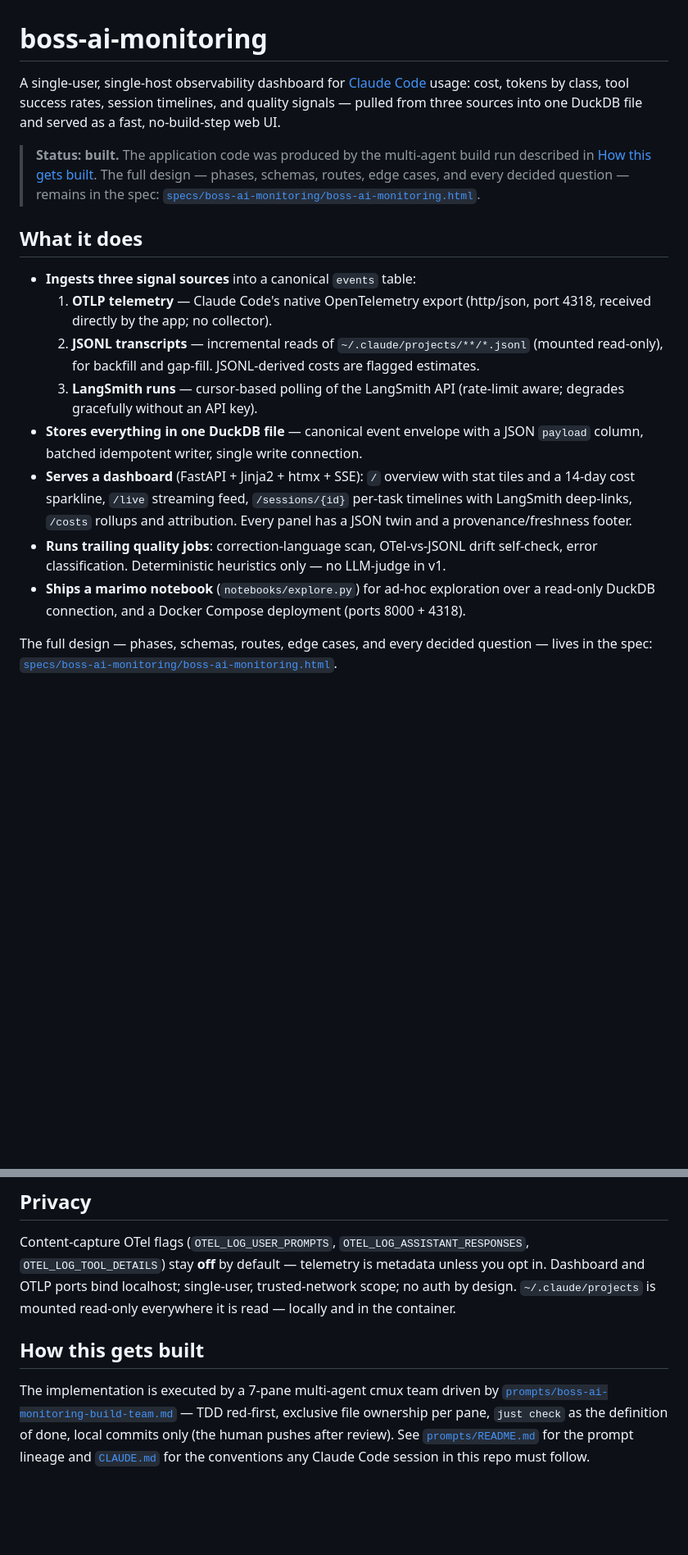
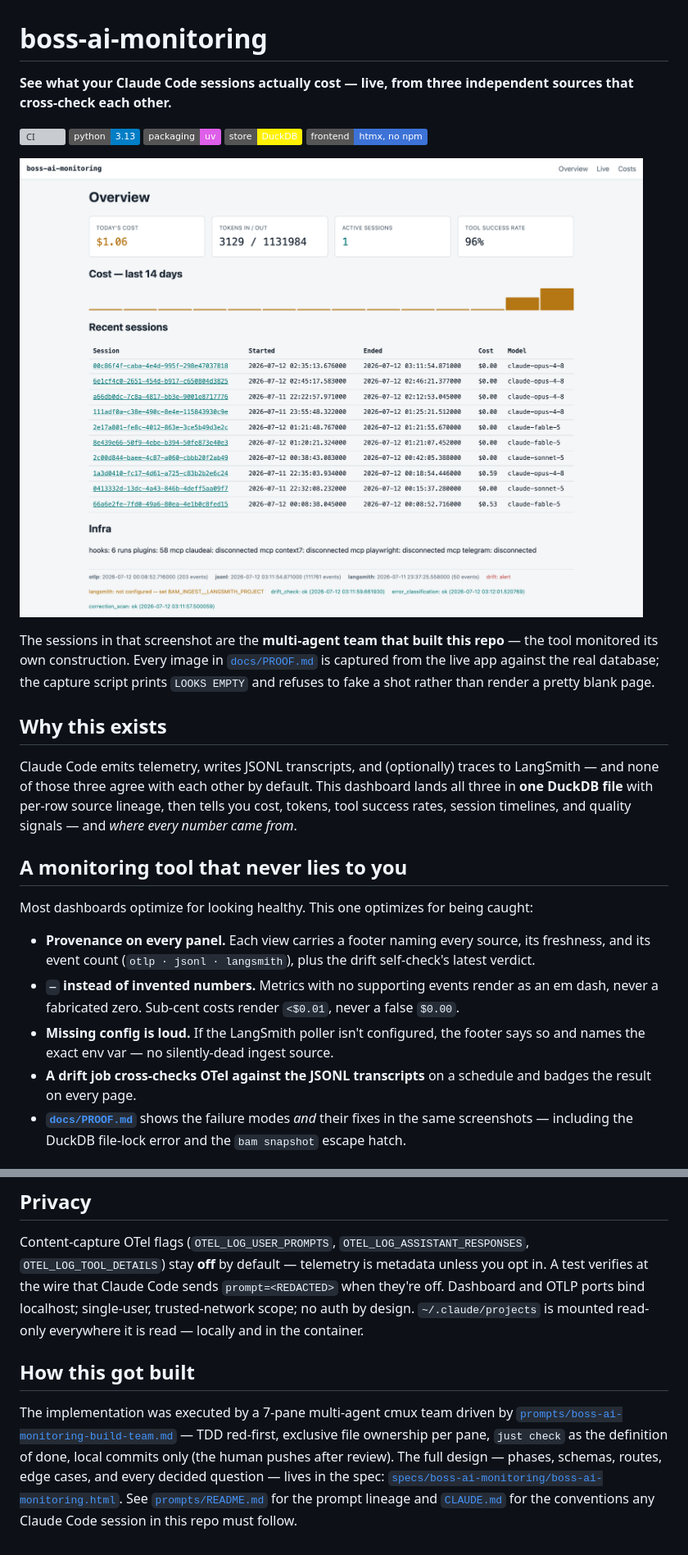
Before and after one commit to bossjones/boss-ai-monitoring, a Markdown page: README.md, 2 parts joined by grey strips. Shown at 82% size. Drawn GitHub-style; pictures changed too: docs/img/dashboard/overview.png; badges without logos; blank space fills up the shorter version; grey boxes are pictures that could not be loaded.

Commit message:
docs(readme): sell the repo on its own evidence
Hero pitch + CI/stack badges + full-width overview shot; 2x2 screenshot
gallery linked to PROOF.md; 'a monitoring tool that never lies to you' as the
through-line (provenance footers, em-dash over invented numbers, <$0.01 over
a false $0.00, the loud missing-config badge). All four screenshots re-shot
live against the real database — the overview now shows the new Infra summary
and the langsmith badge. LangSmith setup section now names
BAM_INGEST__LANGSMITH_PROJECT as the key the poller actually reads.

Also: v_infra_events falls back to server_scope for non-plugin MCP
connections — observed live that they carry no name attribute at all.

Co-Authored-By: Claude Fable 5 <noreply@anthropic.com>
Claude-Session: https://claude.ai/code/session_01DXQK4NsiARGxpECdVrLir4

```diff
--- a/README.md
+++ b/README.md
@@ -1,33 +1,40 @@
 # boss-ai-monitoring
 
-A single-user, single-host observability dashboard for [Claude Code](https://claude.com/claude-code)
-usage: cost, tokens by class, tool success rates, session timelines, and quality signals — pulled
-from three sources into one DuckDB file and served as a fast, no-build-step web UI.
+**See what your Claude Code sessions actually cost — live, from three independent sources that
+cross-check each other.**
 
-> **Status: built.** The application code was produced by the multi-agent build run described in
-> [How this gets built](#how-this-gets-built). The full design — phases, schemas, routes, edge
-> cases, and every decided question — remains in the spec:
-> [`specs/boss-ai-monitoring/boss-ai-monitoring.html`](specs/boss-ai-monitoring/boss-ai-monitoring.html).
+[![CI](https://github.com/bossjones/boss-ai-monitoring/actions/workflows/ci.yml/badge.svg)](https://github.com/bossjones/boss-ai-monitoring/actions/workflows/ci.yml)
+![Python 3.13](https://img.shields.io/badge/python-3.13-blue)
+![uv](https://img.shields.io/badge/packaging-uv-de5fe9)
+![DuckDB](https://img.shields.io/badge/store-DuckDB-fff100)
+![no build step](https://img.shields.io/badge/frontend-htmx%2C%20no%20npm-3d72d7)
 
-## What it does
+![Overview dashboard on real data](docs/img/dashboard/overview.png)
 
-- **Ingests three signal sources** into a canonical `events` table:
-  1. **OTLP telemetry** — Claude Code's native OpenTelemetry export (http/json, port 4318,
-     received directly by the app; no collector).
-  2. **JSONL transcripts** — incremental reads of `~/.claude/projects/**/*.jsonl` (mounted
-     read-only), for backfill and gap-fill. JSONL-derived costs are flagged estimates.
-  3. **LangSmith runs** — cursor-based polling of the LangSmith API (rate-limit aware; degrades
-     gracefully without an API key).
-- **Stores everything in one DuckDB file** — canonical event envelope with a JSON `payload`
-  column, batched idempotent writer, single write connection.
-- **Serves a dashboard** (FastAPI + Jinja2 + htmx + SSE): `/` overview with stat tiles and a
-  14-day cost sparkline, `/live` streaming feed, `/sessions/{id}` per-task timelines with
-  LangSmith deep-links, `/costs` rollups and attribution. Every panel has a JSON twin and a
-  provenance/freshness footer.
-- **Runs trailing quality jobs**: correction-language scan, OTel-vs-JSONL drift self-check, error
-  classification. Deterministic heuristics only — no LLM-judge in v1.
-- **Ships a marimo notebook** (`notebooks/explore.py`) for ad-hoc exploration over a read-only
-  DuckDB connection, and a Docker Compose deployment (ports 8000 + 4318).
+The sessions in that screenshot are the **multi-agent team that built this repo** — the tool
+monitored its own construction. Every image in [`docs/PROOF.md`](docs/PROOF.md) is captured from
+the live app against the real database; the capture script prints `LOOKS EMPTY` and refuses to
+fake a shot rather than render a pretty blank page.
 
-The full design — phases, schemas, routes, edge cases, and every decided question — lives in the
-spec: [`specs/boss-ai-monitoring/boss-ai-monitoring.html`](specs/boss-ai-monitoring/boss-ai-monitoring.html).
+## Why this exists
+
+Claude Code emits telemetry, writes JSONL transcripts, and (optionally) traces to LangSmith — and
+none of those three agree with each other by default. This dashboard lands all three in **one
+DuckDB file** with per-row source lineage, then tells you cost, tokens, tool success rates,
+session timelines, and quality signals — and *where every number came from*.
+
+## A monitoring tool that never lies to you
+
+Most dashboards optimize for looking healthy. This one optimizes for being caught:
+
+- **Provenance on every panel.** Each view carries a footer naming every source, its freshness,
+  and its event count (`otlp · jsonl · langsmith`), plus the drift self-check's latest verdict.
+- **`—` instead of invented numbers.** Metrics with no supporting events render as an em dash,
+  never a fabricated zero. Sub-cent costs render `<$0.01`, never a false `$0.00`.
+- **Missing config is loud.** If the LangSmith poller isn't configured, the footer says so and
+  names the exact env var — no silently-dead ingest source.
+- **A drift job cross-checks OTel against the JSONL transcripts** on a schedule and badges the
+  result on every page.
+- **[`docs/PROOF.md`](docs/PROOF.md)** shows the failure modes *and* their fixes in the same
+  screenshots — including the DuckDB file-lock error and the `bam snapshot` escape hatch.
+
@@ -167,15 +191,18 @@ read happily while ingest is writing.
 ## Privacy
 
 Content-capture OTel flags (`OTEL_LOG_USER_PROMPTS`, `OTEL_LOG_ASSISTANT_RESPONSES`,
-`OTEL_LOG_TOOL_DETAILS`) stay **off** by default — telemetry is metadata unless you opt in.
-Dashboard and OTLP ports bind localhost; single-user, trusted-network scope; no auth by design.
+`OTEL_LOG_TOOL_DETAILS`) stay **off** by default — telemetry is metadata unless you opt in. A test
+verifies at the wire that Claude Code sends `prompt=<REDACTED>` when they're off. Dashboard and
+OTLP ports bind localhost; single-user, trusted-network scope; no auth by design.
 `~/.claude/projects` is mounted read-only everywhere it is read — locally and in the container.
 
-## How this gets built
+## How this got built
 
-The implementation is executed by a 7-pane multi-agent cmux team driven by
+The implementation was executed by a 7-pane multi-agent cmux team driven by
 [`prompts/boss-ai-monitoring-build-team.md`](prompts/boss-ai-monitoring-build-team.md) — TDD
 red-first, exclusive file ownership per pane, `just check` as the definition of done, local
-commits only (the human pushes after review). See [`prompts/README.md`](prompts/README.md) for the
-prompt lineage and [`CLAUDE.md`](CLAUDE.md) for the conventions any Claude Code session in this
-repo must follow.
+commits only (the human pushes after review). The full design — phases, schemas, routes, edge
+cases, and every decided question — lives in the spec:
+[`specs/boss-ai-monitoring/boss-ai-monitoring.html`](specs/boss-ai-monitoring/boss-ai-monitoring.html).
+See [`prompts/README.md`](prompts/README.md) for the prompt lineage and [`CLAUDE.md`](CLAUDE.md)
+for the conventions any Claude Code session in this repo must follow.
```
Also changed, not shown: other parts of README.md (+23 -6 lines), docs/img/dashboard/costs.png, docs/img/dashboard/session-detail.png, 3 other files.
